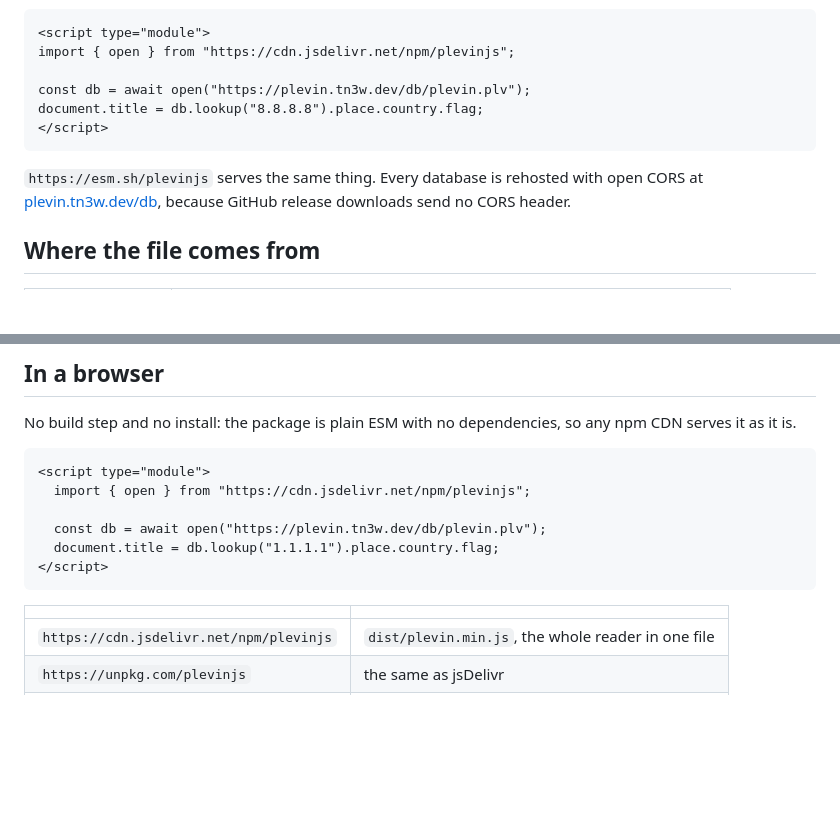
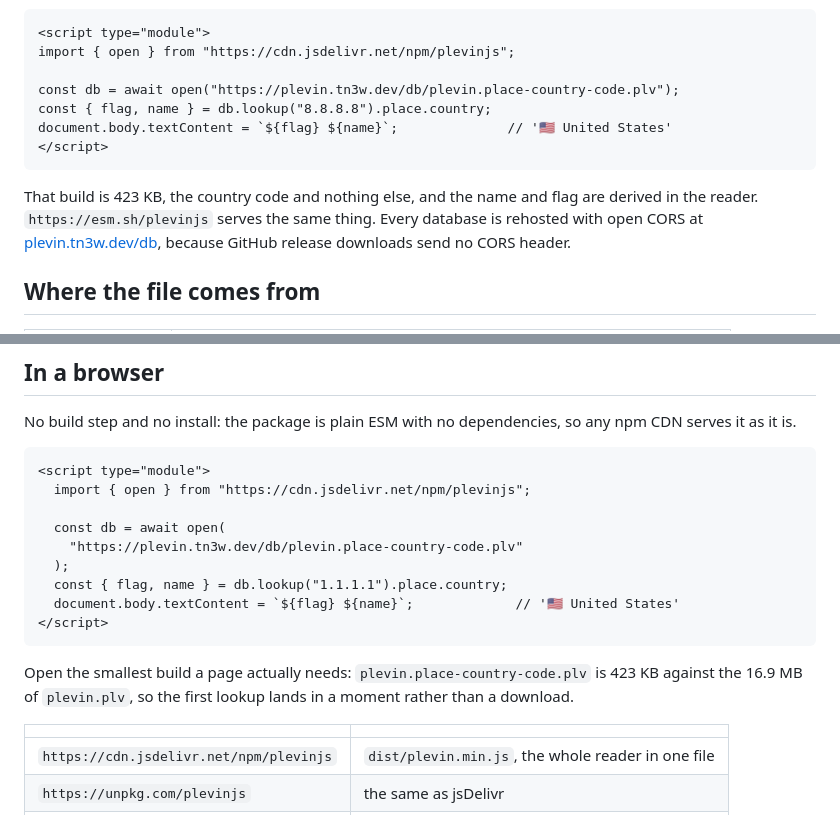
Before and after one commit to tn3w/plevin, a Markdown page: js/README.md, 2 parts joined by grey strips. GitHub-like rendering; blank space fills up the shorter version.

Commit message:
Update README.md to reflect changes in database URL and improve example usage for country flag and name

````diff
--- a/js/README.md
+++ b/js/README.md
@@ -55,12 +55,14 @@ Cloudflare Workers, and any browser off a CDN.
 <script type="module">
 import { open } from "https://cdn.jsdelivr.net/npm/plevinjs";
 
-const db = await open("https://plevin.tn3w.dev/db/plevin.plv");
-document.title = db.lookup("8.8.8.8").place.country.flag;
+const db = await open("https://plevin.tn3w.dev/db/plevin.place-country-code.plv");
+const { flag, name } = db.lookup("8.8.8.8").place.country;
+document.body.textContent = `${flag} ${name}`;              // '🇺🇸 United States'
 </script>
 ```
 
-`https://esm.sh/plevinjs` serves the same thing. Every database is rehosted with open
+That build is 423 KB, the country code and nothing else, and the name and flag are
+derived in the reader. `https://esm.sh/plevinjs` serves the same thing. Every database is rehosted with open
 CORS at [plevin.tn3w.dev/db](https://plevin.tn3w.dev/db/), because GitHub release
 downloads send no CORS header.
 
@@ -197,10 +199,17 @@ CDN serves it as it is.
 <script type="module">
   import { open } from "https://cdn.jsdelivr.net/npm/plevinjs";
 
-  const db = await open("https://plevin.tn3w.dev/db/plevin.plv");
-  document.title = db.lookup("1.1.1.1").place.country.flag;
+  const db = await open(
+    "https://plevin.tn3w.dev/db/plevin.place-country-code.plv"
+  );
+  const { flag, name } = db.lookup("1.1.1.1").place.country;
+  document.body.textContent = `${flag} ${name}`;             // '🇺🇸 United States'
 </script>
 ```
+
+Open the smallest build a page actually needs: `plevin.place-country-code.plv` is
+423 KB against the 16.9 MB of `plevin.plv`, so the first lookup lands in a moment
+rather than a download.
 
 | | |
 | --- | --- |
````
